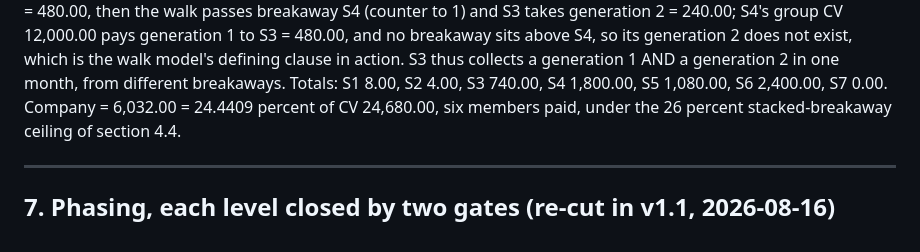
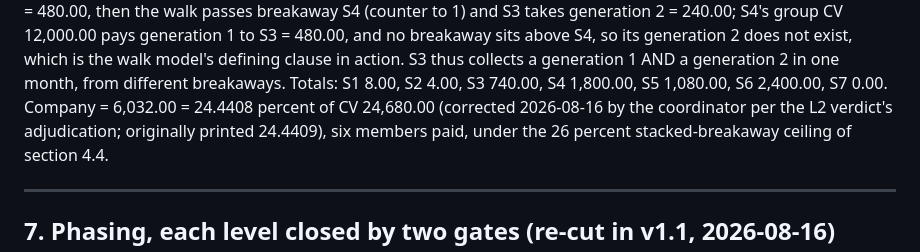
Before and after one commit to howkoz/orvanna, a Markdown page: MLM-PILOT/docs/COMP-LAB-SPEC.md, the part around the change. GitHub-like rendering.

Commit message:
One digit, three calculators, QA wins: 24.4408
Co-Authored-By: Claude Fable 5 <noreply@anthropic.com>

```diff
--- a/MLM-PILOT/docs/COMP-LAB-SPEC.md
+++ b/MLM-PILOT/docs/COMP-LAB-SPEC.md
@@ -662,7 +662,8 @@ generation 1 to S3 = 480.00, and no breakaway sits above S4, so its generation 2
 not exist, which is the walk model's defining clause in action. S3 thus collects a
 generation 1 AND a generation 2 in one month, from different breakaways. Totals: S1
 8.00, S2 4.00, S3 740.00, S4 1,800.00, S5 1,080.00, S6 2,400.00, S7 0.00. Company =
-6,032.00 = 24.4409 percent of CV 24,680.00, six members paid, under the 26 percent
+6,032.00 = 24.4408 percent of CV 24,680.00 (corrected 2026-08-16 by the coordinator per
+the L2 verdict's adjudication; originally printed 24.4409), six members paid, under the 26 percent
 stacked-breakaway ceiling of section 4.4.
 
 ---
```
Also changed, not shown: 1 other file.
